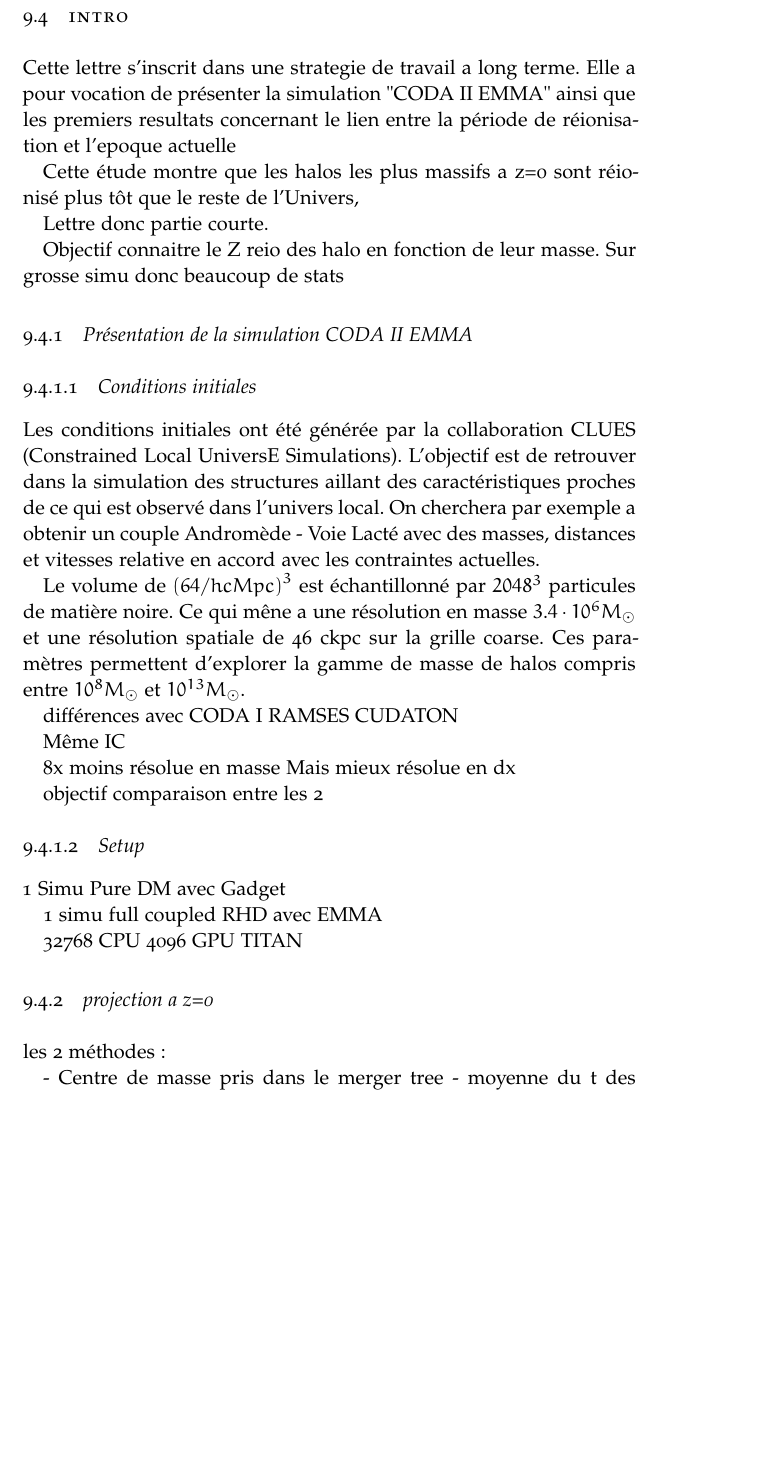
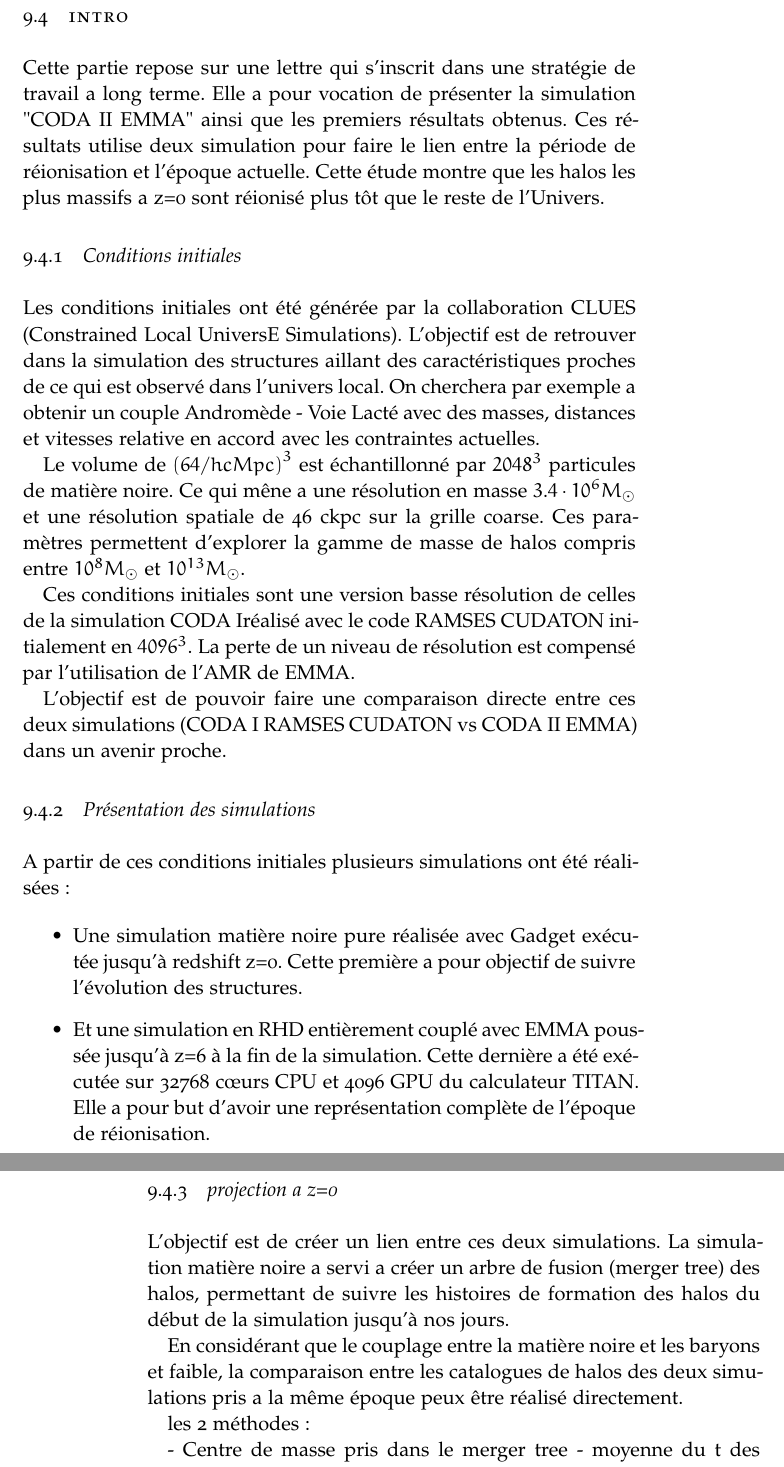
Before and after one commit to NicolasDeparis/these, a LaTeX thesis (ClassicThesis.tex, which reads Chapters/Chapter05_z0.tex): part of page 127 of 168 before the commit and two parts of pages 127 and 128 of 168 after it, the two joined at a grey line, cut so that both start at the same text, the shorter picture padded with empty space. Compiled offline with pdfLaTeX; a missing font is replaced by an installed copy or a similar font.

Commit message:
save smithers

```diff
--- a/Chapters/Chapter05_z0.tex
+++ b/Chapters/Chapter05_z0.tex
@@ -1,60 +1,64 @@
 \section{Intro}
 
-Cette lettre s'inscrit dans une strategie de travail a long terme.
-Elle a pour vocation de présenter la simulation "CODA II EMMA" ainsi que les premiers resultats concernant le lien entre la période de réionisation et l'epoque actuelle
+%Lettre donc partie courte.
 
-Cette étude montre que les halos les plus massifs a z=0 sont réionisé plus tôt que le reste de l'Univers,
+Cette partie repose sur une lettre qui s'inscrit dans une stratégie de travail a long terme.
+Elle a pour vocation de présenter la simulation "CODA II EMMA" ainsi que les premiers résultats obtenus.
+Ces résultats utilise deux simulation pour faire le lien entre la période de réionisation et l’époque actuelle.
+Cette étude montre que les halos les plus massifs a z=0 sont réionisé plus tôt que le reste de l'Univers.
 
-Lettre donc partie courte.
+%Objectif connaitre le Z reio des halo en fonction de leur masse.
+%Sur grosse simu donc beaucoup de stats
 
+%\subsection{Présentation de la simulation CODA II EMMA}
 
-Objectif connaitre le Z reio des halo en fonction de leur masse.
-Sur grosse simu donc beaucoup de stats
-
-
-\subsection{Présentation de la simulation CODA II EMMA}
-
-\subsubsection{Conditions initiales}
+\subsection{Conditions initiales}
 
 Les conditions initiales ont été générée par la collaboration CLUES (Constrained Local UniversE Simulations).
 L'objectif est de retrouver dans la simulation des structures aillant des caractéristiques proches de ce qui est observé dans l'univers local.
 On cherchera par exemple a obtenir un couple Andromède - Voie Lacté avec des masses, distances et vitesses relative en accord avec les contraintes actuelles.
 
+%cosmo
 
 Le volume de $\left( 64/h cMpc \right) ^3$ est échantillonné par $2048^3$ particules de matière noire.
 Ce qui mêne a une résolution en masse $3.4 \cdot 10^6 M_\odot$ et une résolution spatiale de 46 ckpc sur la grille coarse.
 Ces paramètres permettent d'explorer la gamme de masse de halos compris entre $10^8 M_\odot$ et  $10^{13}M_\odot$.
 
+Ces conditions initiales sont une version basse résolution de celles de la simulation CODA I%TODO ref
+réalisé avec le code RAMSES CUDATON %TODO ref
+initialement en $4096^3$.
+La perte de un niveau de résolution est compensé par l'utilisation de l'AMR de EMMA.
+
+L'objectif est de pouvoir faire une comparaison directe entre ces deux simulations (CODA I RAMSES CUDATON vs CODA II EMMA) dans un avenir proche.
+
+%différences avec CODA I RAMSES CUDATON et future comparaisons
+%8x moins résolue en masse
+%Mais mieux résolue en dx
 
 
-différences avec
-CODA I RAMSES CUDATON
+\subsection{Présentation des simulations}
 
-Même IC
+A partir de ces conditions initiales plusieurs simulations ont été réalisées:
 
-8x moins résolue en masse
-Mais mieux résolue en dx
+\begin{itemize}
+\item Une simulation matière noire pure réalisée avec Gadget %TODO ref
+exécutée jusqu'à redshift z=0.
+Cette première a pour objectif de suivre l'évolution des structures.
 
+\item Et une simulation en RHD entièrement couplé avec EMMA poussée jusqu'à z=6 à la fin de la simulation.
+Cette dernière a été exécutée sur 32768 cœurs CPU et 4096 GPU du calculateur TITAN.
+Elle a pour but d'avoir une représentation complète de l'époque de réionisation.
+\end{itemize}
 
-
-
-
-objectif comparaison entre les 2
-
-
-\subsubsection{Setup}
-
-1 Simu Pure DM avec Gadget
-
-1 simu full coupled RHD avec EMMA
-
-32768 CPU
-4096 GPU
-TITAN
 
 
 \subsection{projection a z=0}
 
+
+L'objectif est de créer un lien entre ces deux simulations.
+La simulation matière noire a servi a créer un arbre de fusion (merger tree) des halos, permettant de suivre les histoires de formation des halos du début de la simulation jusqu'à nos jours.
+
+En considérant que le couplage entre la matière noire et les baryons et faible, la comparaison entre les catalogues de halos des deux simulations pris a la même époque peux être réalisé directement.
 
 
 
```
Also changed, not shown: Chapters/Chapter03.tex (+1 -1 lines), Chapters/Chapter03_Halos.tex (+1 -1 lines), ClassicThesis.tex (+1 -1 lines).
